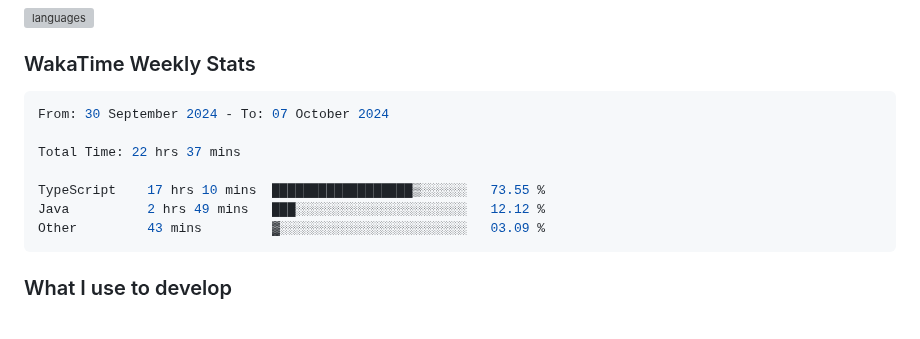
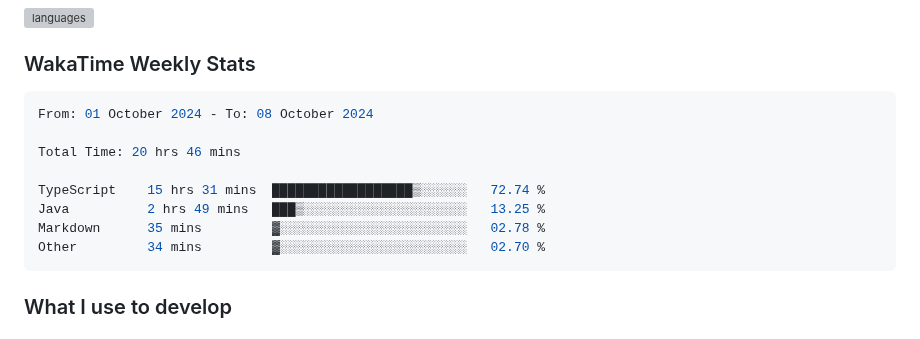
Before and after one commit to enkyuan/enkyuan, a Markdown page: README.md, the part around the change. GitHub-like rendering; grey boxes are pictures that could not be loaded.

Commit message:
Updated waka-readme graph with new metrics

````diff
--- a/README.md
+++ b/README.md
@@ -28,13 +28,14 @@ Currently majoring in Computer Science at UT Dallas. My primary focuses (as of l
 <!--START_SECTION:waka-->
 
 ```rust
-From: 30 September 2024 - To: 07 October 2024
+From: 01 October 2024 - To: 08 October 2024
 
-Total Time: 22 hrs 37 mins
+Total Time: 20 hrs 46 mins
 
-TypeScript    17 hrs 10 mins  ██████████████████▒░░░░░░   73.55 %
-Java          2 hrs 49 mins   ███░░░░░░░░░░░░░░░░░░░░░░   12.12 %
-Other         43 mins         ▓░░░░░░░░░░░░░░░░░░░░░░░░   03.09 %
+TypeScript    15 hrs 31 mins  ██████████████████▒░░░░░░   72.74 %
+Java          2 hrs 49 mins   ███▒░░░░░░░░░░░░░░░░░░░░░   13.25 %
+Markdown      35 mins         ▓░░░░░░░░░░░░░░░░░░░░░░░░   02.78 %
+Other         34 mins         ▓░░░░░░░░░░░░░░░░░░░░░░░░   02.70 %
 ```
 
 <!--END_SECTION:waka-->
````
